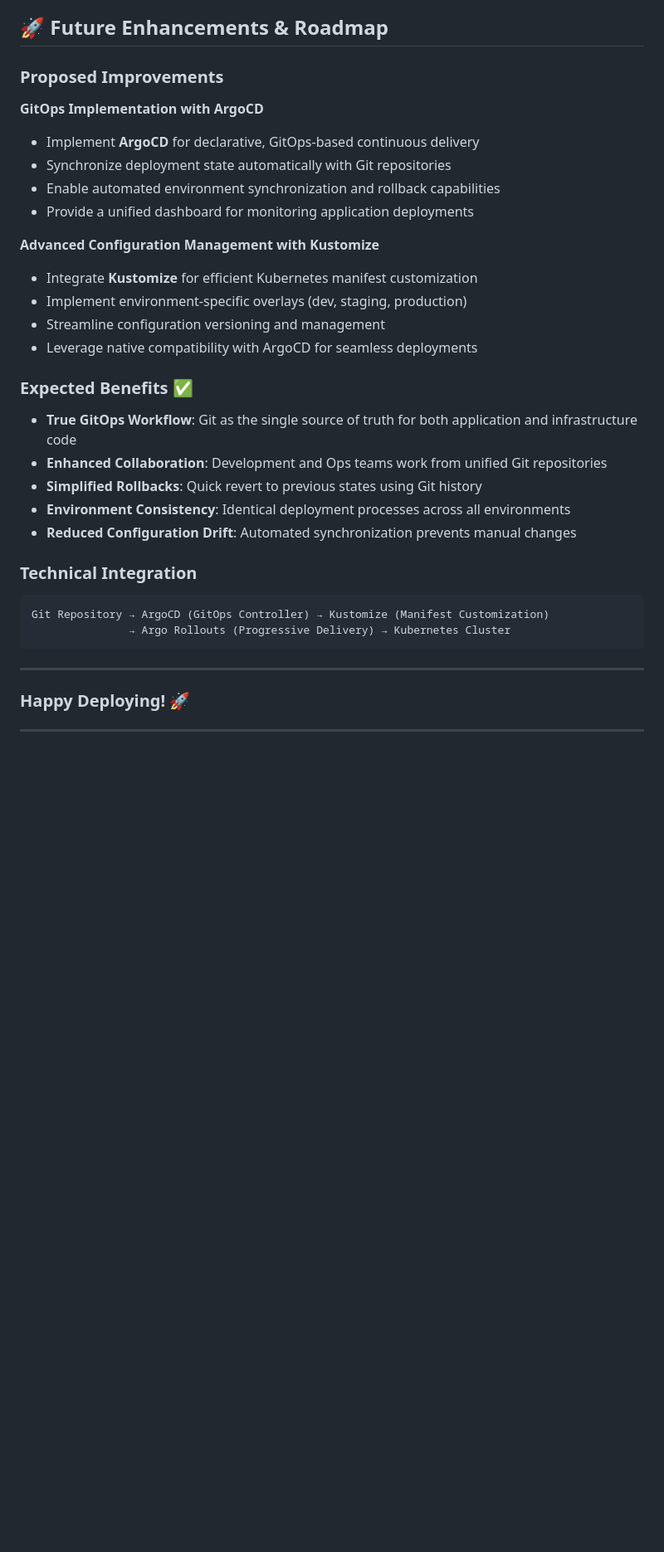
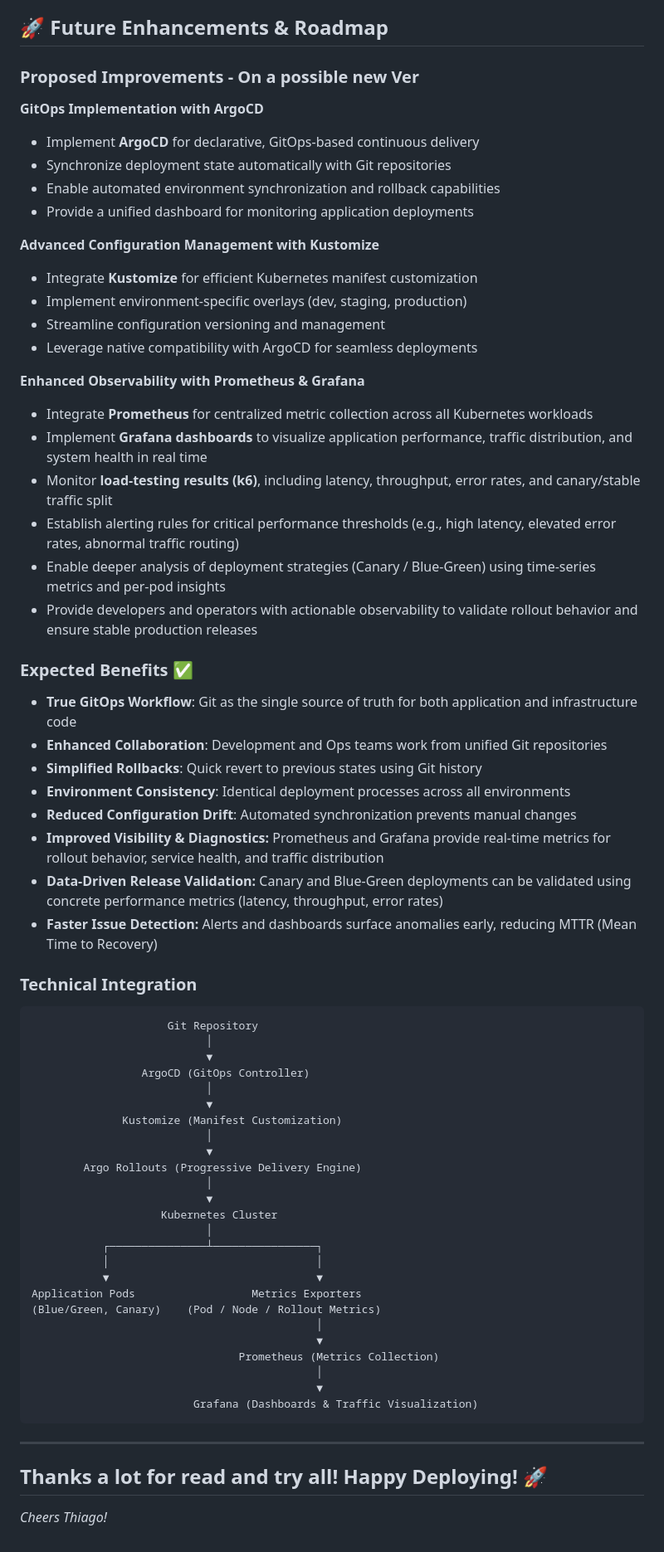
Before and after one commit to thiagobrucezzi/k8s-deployment-strategies, a Markdown page: README.md, the part around the change printed below. Shown: that part at 83% size. GitHub-like rendering; blank space fills up the shorter version.

````diff
--- a/README.md
+++ b/README.md
@@ -326,7 +344,7 @@ kubectl delete namespace argo-rollouts
 
 ## 🚀 Future Enhancements & Roadmap
 
-### Proposed Improvements
+### Proposed Improvements - On a possible new Ver
 
 **GitOps Implementation with ArgoCD**
 - Implement **ArgoCD** for declarative, GitOps-based continuous delivery
@@ -340,6 +358,14 @@ kubectl delete namespace argo-rollouts
 - Streamline configuration versioning and management
 - Leverage native compatibility with ArgoCD for seamless deployments
 
+**Enhanced Observability with Prometheus & Grafana**
+- Integrate **Prometheus** for centralized metric collection across all Kubernetes workloads
+- Implement **Grafana dashboards** to visualize application performance, traffic distribution, and system health in real time
+- Monitor **load-testing results (k6)**, including latency, throughput, error rates, and canary/stable traffic split
+- Establish alerting rules for critical performance thresholds (e.g., high latency, elevated error rates, abnormal traffic routing)
+- Enable deeper analysis of deployment strategies (Canary / Blue-Green) using time-series metrics and per-pod insights
+- Provide developers and operators with actionable observability to validate rollout behavior and ensure stable production releases
+
 ### Expected Benefits ✅
 
 - **True GitOps Workflow**: Git as the single source of truth for both application and infrastructure code
@@ -347,14 +373,40 @@ kubectl delete namespace argo-rollouts
 - **Simplified Rollbacks**: Quick revert to previous states using Git history
 - **Environment Consistency**: Identical deployment processes across all environments
 - **Reduced Configuration Drift**: Automated synchronization prevents manual changes
+- **Improved Visibility & Diagnostics:** Prometheus and Grafana provide real-time metrics for rollout behavior, service health, and traffic distribution
+- **Data-Driven Release Validation:** Canary and Blue-Green deployments can be validated using concrete performance metrics (latency, throughput, error rates)
+- **Faster Issue Detection:** Alerts and dashboards surface anomalies early, reducing MTTR (Mean Time to Recovery)
 
 ### Technical Integration
 
 ```
-Git Repository → ArgoCD (GitOps Controller) → Kustomize (Manifest Customization)
-               → Argo Rollouts (Progressive Delivery) → Kubernetes Cluster
+                     Git Repository
+                           │
+                           ▼
+                 ArgoCD (GitOps Controller)
+                           │
+                           ▼
+              Kustomize (Manifest Customization)
+                           │
+                           ▼
+        Argo Rollouts (Progressive Delivery Engine)
+                           │
+                           ▼
+                    Kubernetes Cluster
+                           │
+           ┌───────────────┴────────────────┐
+           │                                │
+           ▼                                ▼
+Application Pods                  Metrics Exporters
+(Blue/Green, Canary)    (Pod / Node / Rollout Metrics)
+                                            │
+                                            ▼
+                                Prometheus (Metrics Collection)
+                                            │
+                                            ▼
+                         Grafana (Dashboards & Traffic Visualization)
 ```
 
 ---
-### **Happy Deploying!** 🚀
----
+## Thanks a lot for read and try all! Happy Deploying! 🚀
+*Cheers Thiago!*
````
Also changed, not shown: other parts of README.md (+28 -10 lines), dashboard.png (renamed from image-1.png), deploy.png (renamed from image.png), page.png (added), pagev2.png (added), 1 other file.
